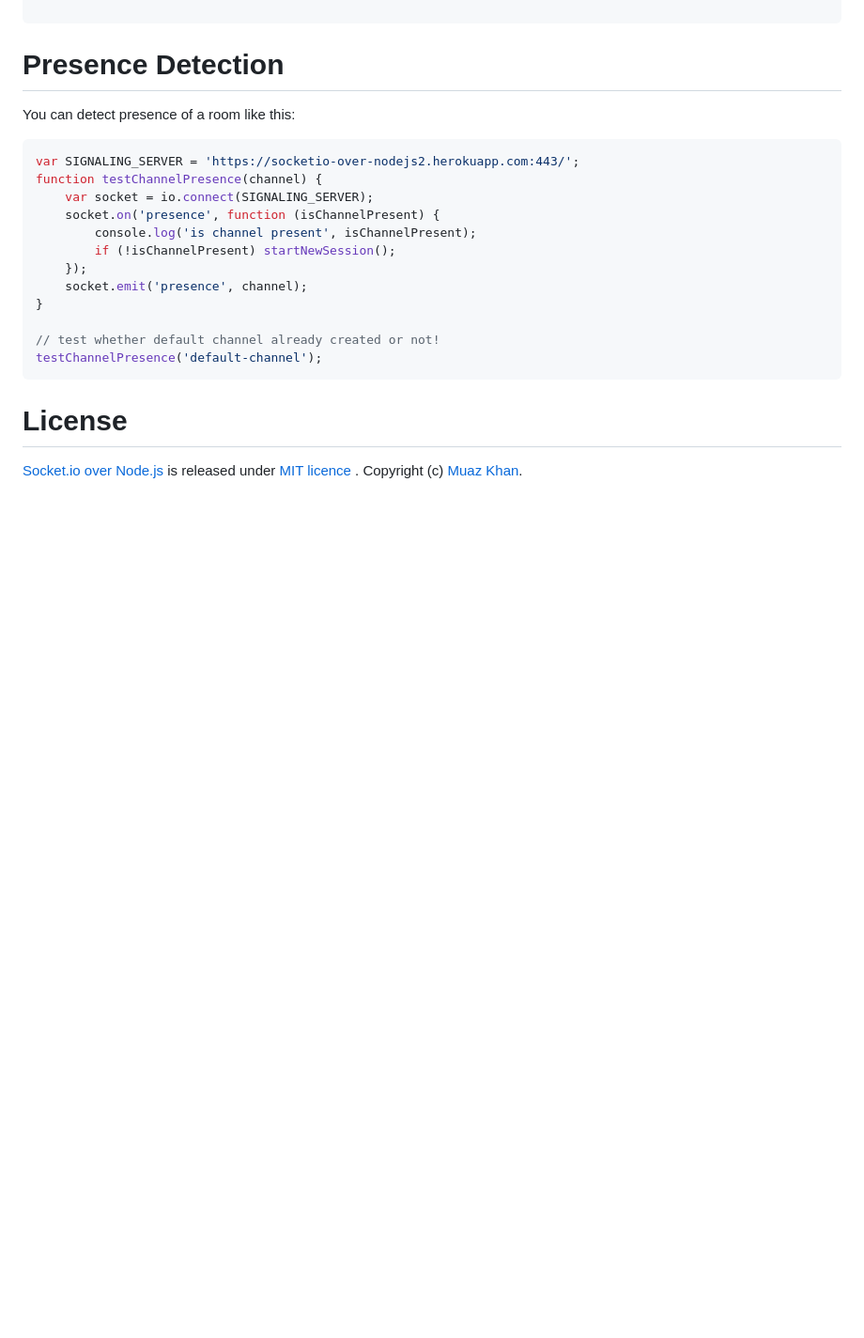
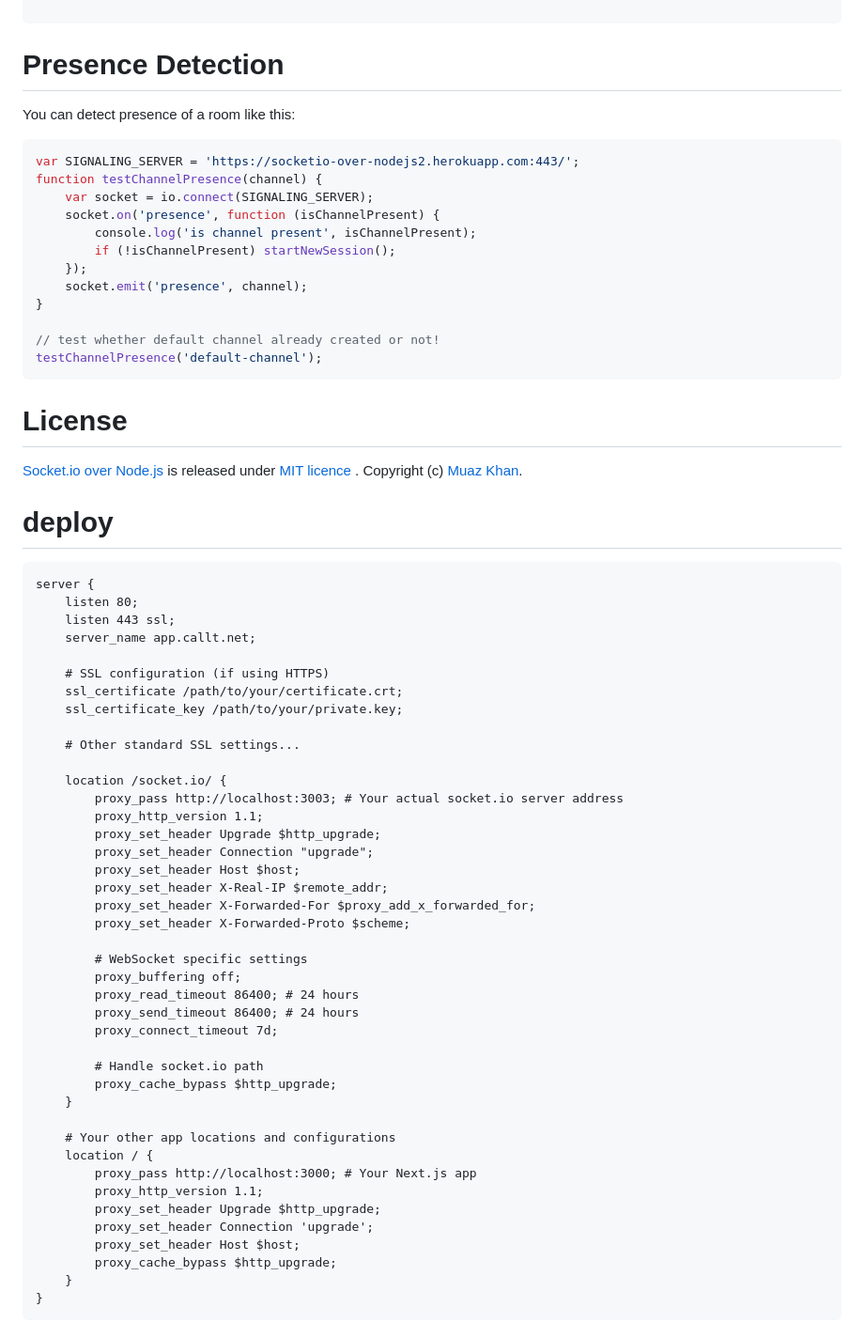
Before and after one commit to 0xli/socketio-node, a Markdown page: README.md, the part around the change. Shown at 94% size. GitHub-like rendering; blank space fills up the shorter version.

Commit message:
nginx config

````diff
--- a/README.md
+++ b/README.md
@@ -144,3 +144,48 @@ testChannelPresence('default-channel');
 # License
 
 [Socket.io over Node.js](https://github.com/muaz-khan/WebRTC-Experiment/blob/master/socketio-over-nodejs) is released under [MIT licence](https://www.webrtc-experiment.com/licence/) . Copyright (c) [Muaz Khan](https://MuazKhan.com).
+
+# deploy
+```
+server {
+    listen 80;
+    listen 443 ssl;
+    server_name app.callt.net;
+
+    # SSL configuration (if using HTTPS)
+    ssl_certificate /path/to/your/certificate.crt;
+    ssl_certificate_key /path/to/your/private.key;
+
+    # Other standard SSL settings...
+
+    location /socket.io/ {
+        proxy_pass http://localhost:3003; # Your actual socket.io server address
+        proxy_http_version 1.1;
+        proxy_set_header Upgrade $http_upgrade;
+        proxy_set_header Connection "upgrade";
+        proxy_set_header Host $host;
+        proxy_set_header X-Real-IP $remote_addr;
+        proxy_set_header X-Forwarded-For $proxy_add_x_forwarded_for;
+        proxy_set_header X-Forwarded-Proto $scheme;
+
+        # WebSocket specific settings
+        proxy_buffering off;
+        proxy_read_timeout 86400; # 24 hours
+        proxy_send_timeout 86400; # 24 hours
+        proxy_connect_timeout 7d;
+
+        # Handle socket.io path
+        proxy_cache_bypass $http_upgrade;
+    }
+
+    # Your other app locations and configurations
+    location / {
+        proxy_pass http://localhost:3000; # Your Next.js app
+        proxy_http_version 1.1;
+        proxy_set_header Upgrade $http_upgrade;
+        proxy_set_header Connection 'upgrade';
+        proxy_set_header Host $host;
+        proxy_cache_bypass $http_upgrade;
+    }
+}
+```
````
